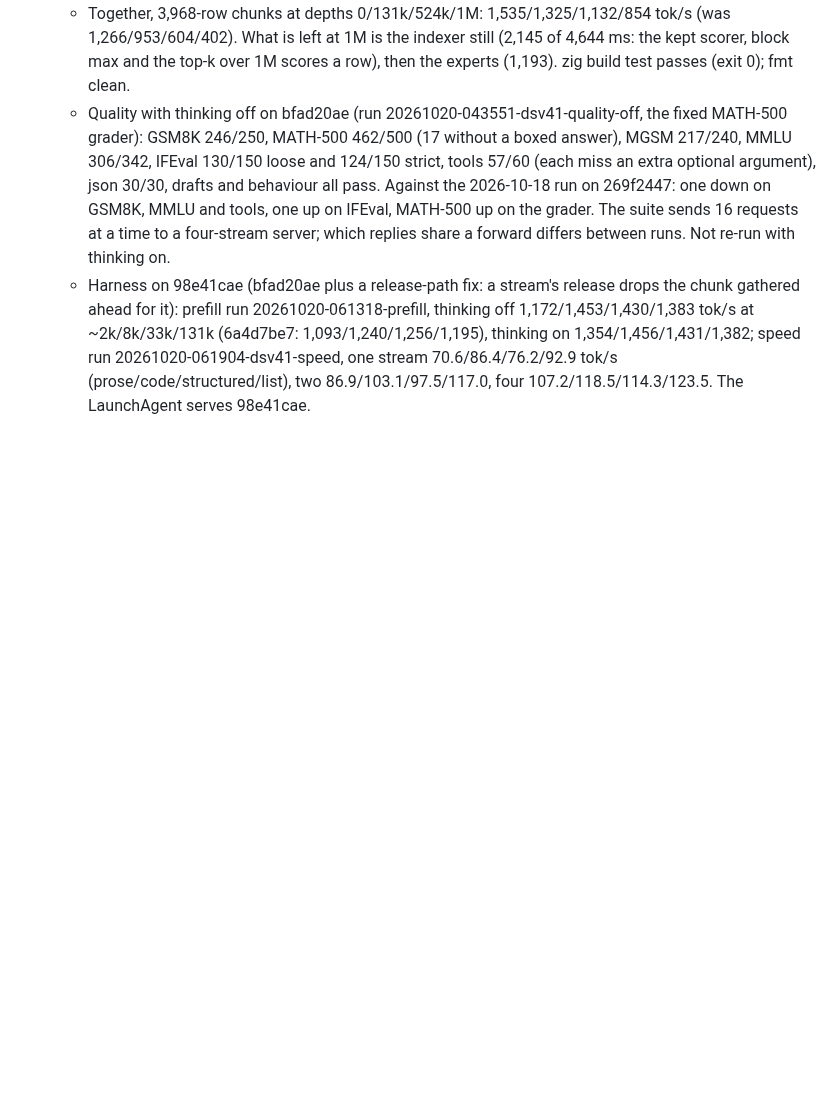
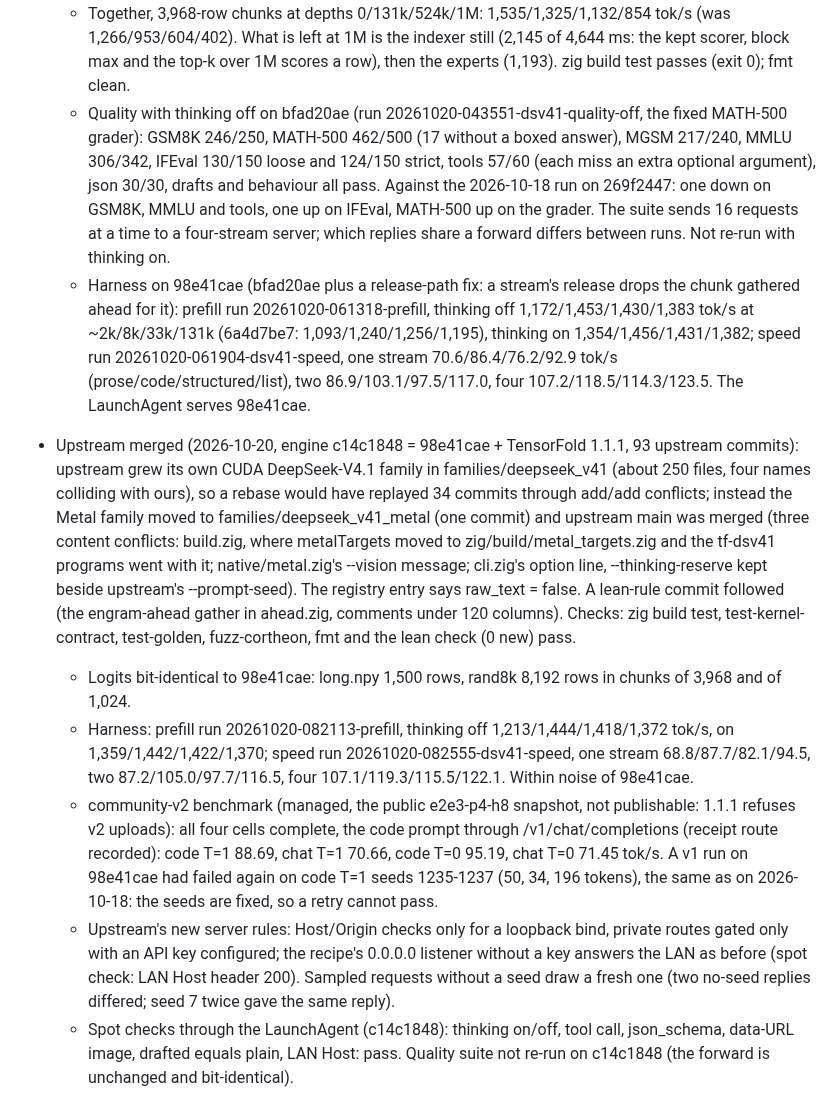
Before and after one commit to BobClawblaw/deepseek-v41-flash-mlx-m5-ultra, a Markdown page: PLAN.md, the part around the change. GitHub-like rendering; blank space fills up the shorter version.

```diff
--- a/PLAN.md
+++ b/PLAN.md
@@ -275,3 +275,25 @@ top-1 agreement and logit error against the shipped fp4 weights).
     1,093/1,240/1,256/1,195), thinking on 1,354/1,456/1,431/1,382; speed run 20261020-061904-dsv41-speed, one stream
     70.6/86.4/76.2/92.9 tok/s (prose/code/structured/list), two 86.9/103.1/97.5/117.0, four 107.2/118.5/114.3/123.5.
     The LaunchAgent serves 98e41cae.
+
+- Upstream merged (2026-10-20, engine c14c1848 = 98e41cae + TensorFold 1.1.1, 93 upstream commits): upstream grew its own CUDA
+  DeepSeek-V4.1 family in families/deepseek_v41 (about 250 files, four names colliding with ours), so a rebase would have
+  replayed 34 commits through add/add conflicts; instead the Metal family moved to families/deepseek_v41_metal (one
+  commit) and upstream main was merged (three content conflicts: build.zig, where metalTargets moved to
+  zig/build/metal_targets.zig and the tf-dsv41 programs went with it; native/metal.zig's --vision message; cli.zig's
+  option line, --thinking-reserve kept beside upstream's --prompt-seed). The registry entry says raw_text = false. A
+  lean-rule commit followed (the engram-ahead gather in ahead.zig, comments under 120 columns). Checks: zig build test,
+  test-kernel-contract, test-golden, fuzz-cortheon, fmt and the lean check (0 new) pass.
+  - Logits bit-identical to 98e41cae: long.npy 1,500 rows, rand8k 8,192 rows in chunks of 3,968 and of 1,024.
+  - Harness: prefill run 20261020-082113-prefill, thinking off 1,213/1,444/1,418/1,372 tok/s, on 1,359/1,442/1,422/1,370;
+    speed run 20261020-082555-dsv41-speed, one stream 68.8/87.7/82.1/94.5, two 87.2/105.0/97.7/116.5, four
+    107.1/119.3/115.5/122.1. Within noise of 98e41cae.
+  - community-v2 benchmark (managed, the public e2e3-p4-h8 snapshot, not publishable: 1.1.1 refuses v2 uploads): all
+    four cells complete, the code prompt through /v1/chat/completions (receipt route recorded): code T=1 88.69, chat T=1
+    70.66, code T=0 95.19, chat T=0 71.45 tok/s. A v1 run on 98e41cae had failed again on code T=1 seeds 1235-1237 (50,
+    34, 196 tokens), the same as on 2026-10-18: the seeds are fixed, so a retry cannot pass.
+  - Upstream's new server rules: Host/Origin checks only for a loopback bind, private routes gated only with an API key
+    configured; the recipe's 0.0.0.0 listener without a key answers the LAN as before (spot check: LAN Host header 200).
+    Sampled requests without a seed draw a fresh one (two no-seed replies differed; seed 7 twice gave the same reply).
+  - Spot checks through the LaunchAgent (c14c1848): thinking on/off, tool call, json_schema, data-URL image, drafted
+    equals plain, LAN Host: pass. Quality suite not re-run on c14c1848 (the forward is unchanged and bit-identical).
```
Also changed, not shown: README.md (+29 -18 lines).
